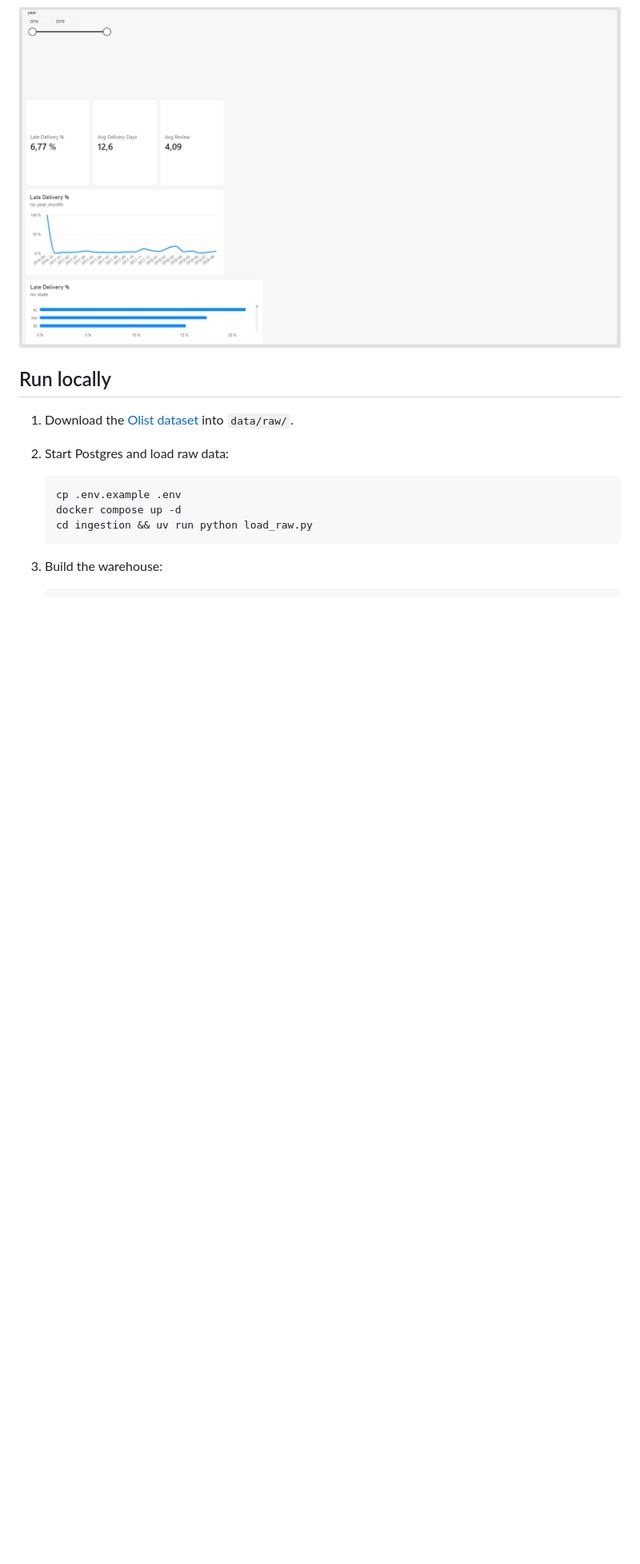
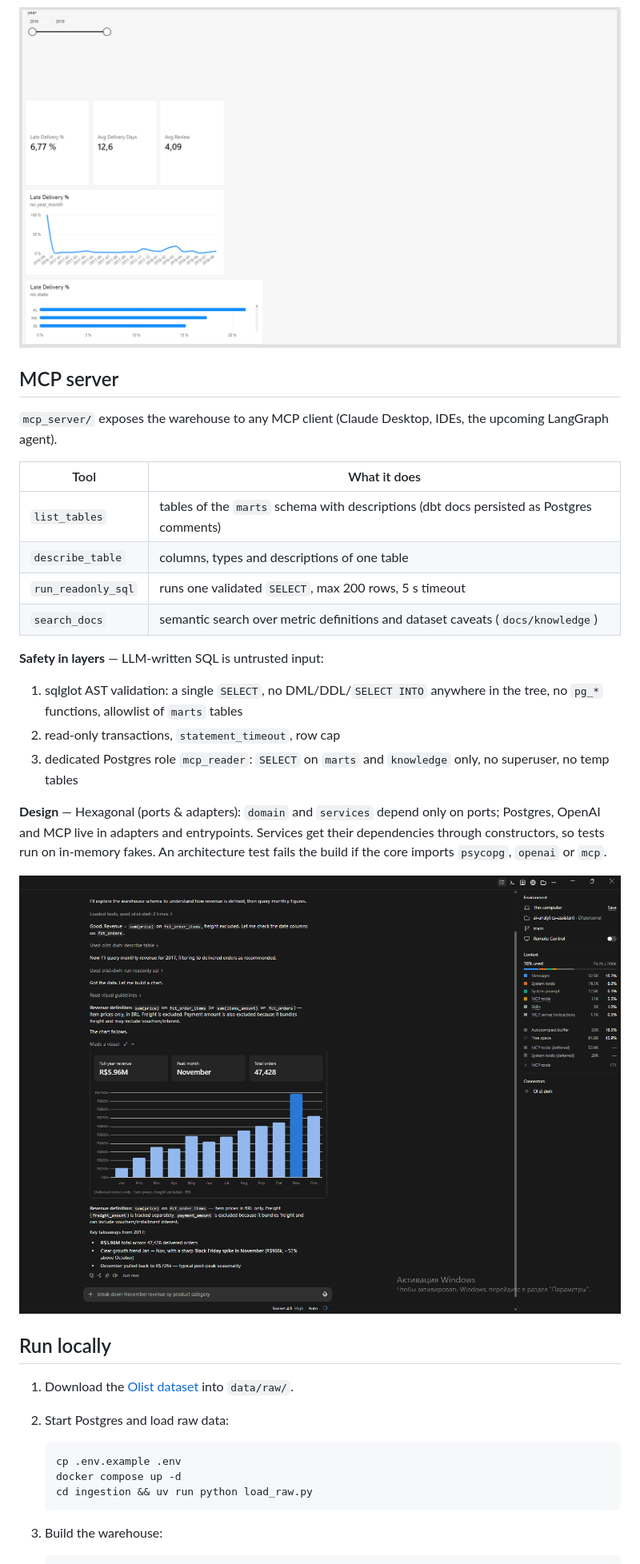
Before and after one commit to Malik-Al/ai-analytics-assistant, a Markdown page: README.md, the part around one of its changes. Shown at 80% size. Drawn GitHub-style; pictures changed too: docs/img/claude-desktop-revenue.png (added); blank space fills up the shorter version.

Commit message:
docs: describe stage 3 mcp server

```diff
--- a/README.md
+++ b/README.md
@@ -45,6 +53,27 @@ Star schema in the `marts` schema:
 
 ![Delivery and reviews](docs/img/powerbi-delivery.png)
 
+## MCP server
+
+`mcp_server/` exposes the warehouse to any MCP client (Claude Desktop, IDEs, the upcoming LangGraph agent).
+
+| Tool | What it does |
+|---|---|
+| `list_tables` | tables of the `marts` schema with descriptions (dbt docs persisted as Postgres comments) |
+| `describe_table` | columns, types and descriptions of one table |
+| `run_readonly_sql` | runs one validated `SELECT`, max 200 rows, 5 s timeout |
+| `search_docs` | semantic search over metric definitions and dataset caveats (`docs/knowledge`) |
+
+**Safety in layers** — LLM-written SQL is untrusted input:
+
+1. sqlglot AST validation: a single `SELECT`, no DML/DDL/`SELECT INTO` anywhere in the tree, no `pg_*` functions, allowlist of `marts` tables
+2. read-only transactions, `statement_timeout`, row cap
+3. dedicated Postgres role `mcp_reader`: `SELECT` on `marts` and `knowledge` only, no superuser, no temp tables
+
+**Design** — Hexagonal (ports & adapters): `domain` and `services` depend only on ports; Postgres, OpenAI and MCP live in adapters and entrypoints. Services get their dependencies through constructors, so tests run on in-memory fakes. An architecture test fails the build if the core imports `psycopg`, `openai` or `mcp`.
+
+![Claude Desktop answering a revenue question through the MCP server](docs/img/claude-desktop-revenue.png)
+
 ## Run locally
 
 1. Download the [Olist dataset](https://www.kaggle.com/datasets/olistbr/brazilian-ecommerce) into `data/raw/`.
```
Also changed, not shown: other parts of README.md (+34 -2 lines).
